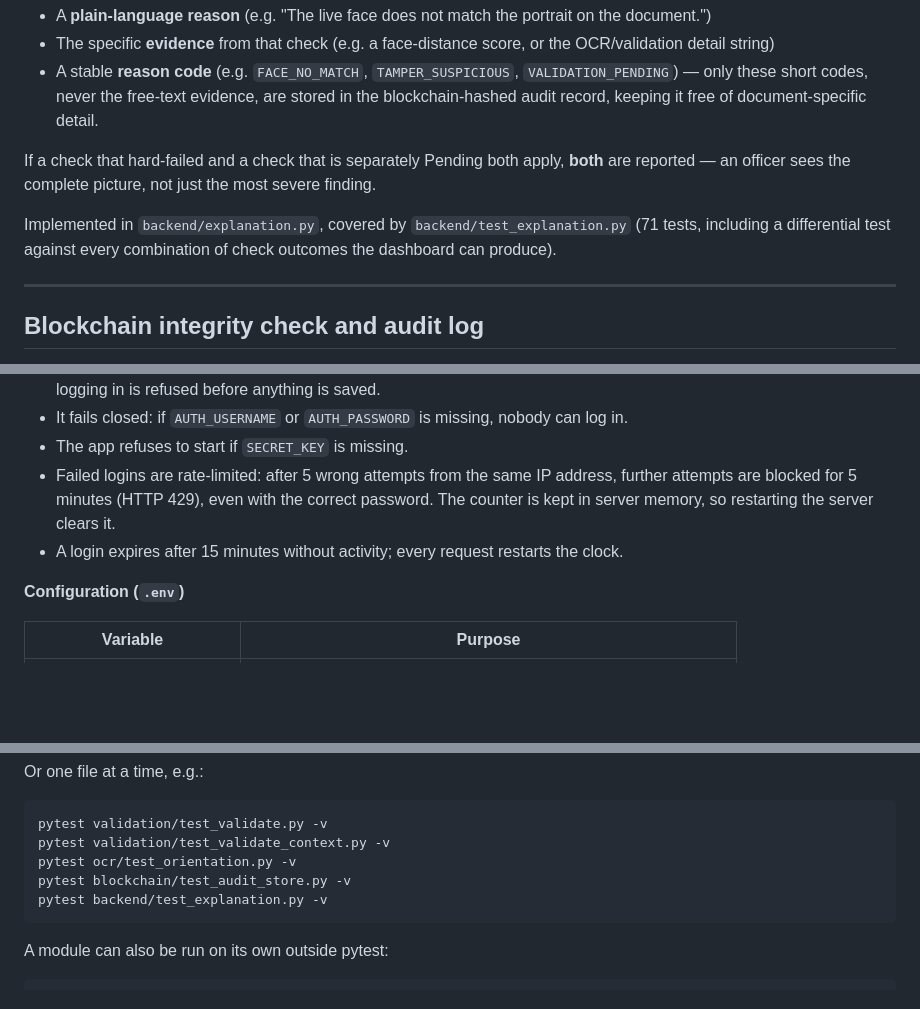
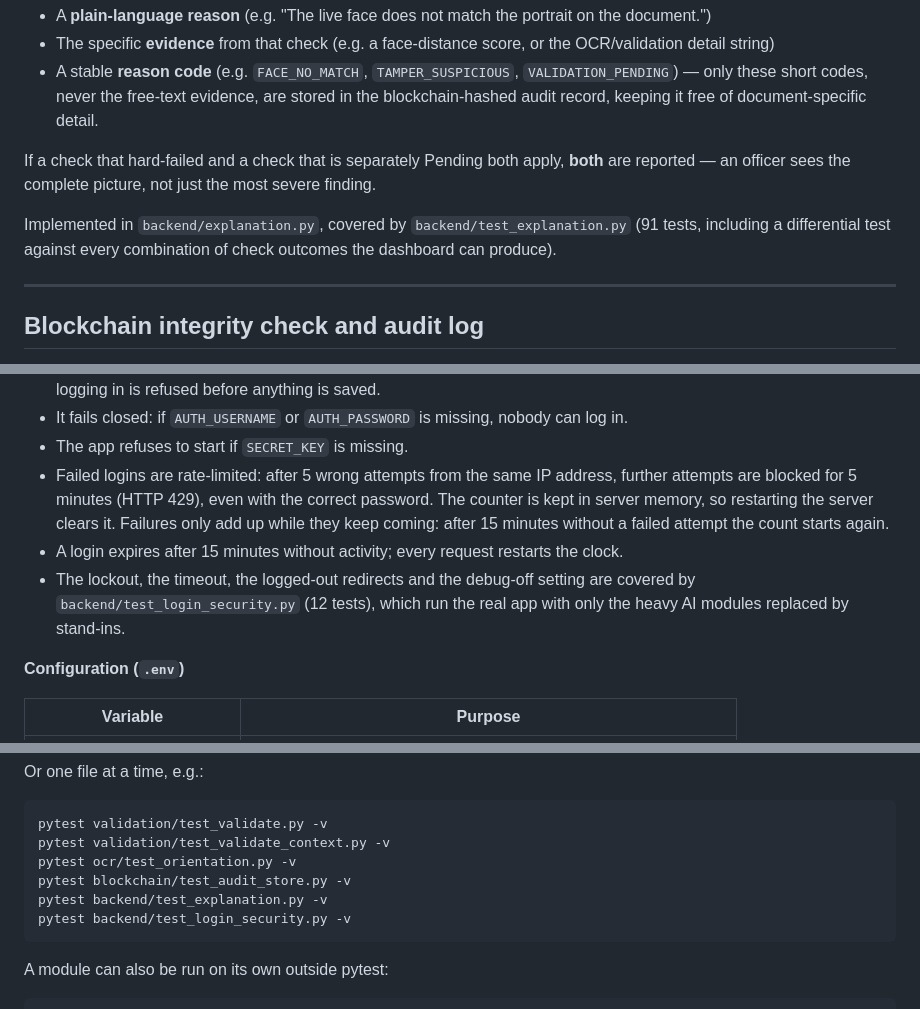
Before and after one commit to Ayu-creator25/SIH26188, a Markdown page: README.md, 3 parts joined by grey strips. GitHub-like rendering; blank space fills up the shorter version.

Commit message:
README: update test counts and document the login security tests

````diff
--- a/README.md
+++ b/README.md
@@ -250,7 +250,7 @@ Each finding has:
 
 If a check that hard-failed and a check that is separately Pending both apply, **both** are reported — an officer sees the complete picture, not just the most severe finding.
 
-Implemented in `backend/explanation.py`, covered by `backend/test_explanation.py` (71 tests, including a differential test against every combination of check outcomes the dashboard can produce).
+Implemented in `backend/explanation.py`, covered by `backend/test_explanation.py` (91 tests, including a differential test against every combination of check outcomes the dashboard can produce).
 
 ---
 
@@ -314,8 +314,9 @@ Every protected route asks one question: does the session say logged in? If yes,
 - Every protected route re-checks the session on the server, so calling a route directly (browser, `curl`, a script) without logging in is refused before anything is saved.
 - It fails closed: if `AUTH_USERNAME` or `AUTH_PASSWORD` is missing, nobody can log in.
 - The app refuses to start if `SECRET_KEY` is missing.
-- Failed logins are rate-limited: after 5 wrong attempts from the same IP address, further attempts are blocked for 5 minutes (HTTP 429), even with the correct password. The counter is kept in server memory, so restarting the server clears it.
+- Failed logins are rate-limited: after 5 wrong attempts from the same IP address, further attempts are blocked for 5 minutes (HTTP 429), even with the correct password. The counter is kept in server memory, so restarting the server clears it. Failures only add up while they keep coming: after 15 minutes without a failed attempt the count starts again.
 - A login expires after 15 minutes without activity; every request restarts the clock.
+- The lockout, the timeout, the logged-out redirects and the debug-off setting are covered by `backend/test_login_security.py` (12 tests), which run the real app with only the heavy AI modules replaced by stand-ins.
 
 **Configuration (`.env`)**
 
@@ -412,6 +413,7 @@ pytest validation/test_validate_context.py -v
 pytest ocr/test_orientation.py -v
 pytest blockchain/test_audit_store.py -v
 pytest backend/test_explanation.py -v
+pytest backend/test_login_security.py -v
 ```
 A module can also be run on its own outside pytest:
 ```bash
````
